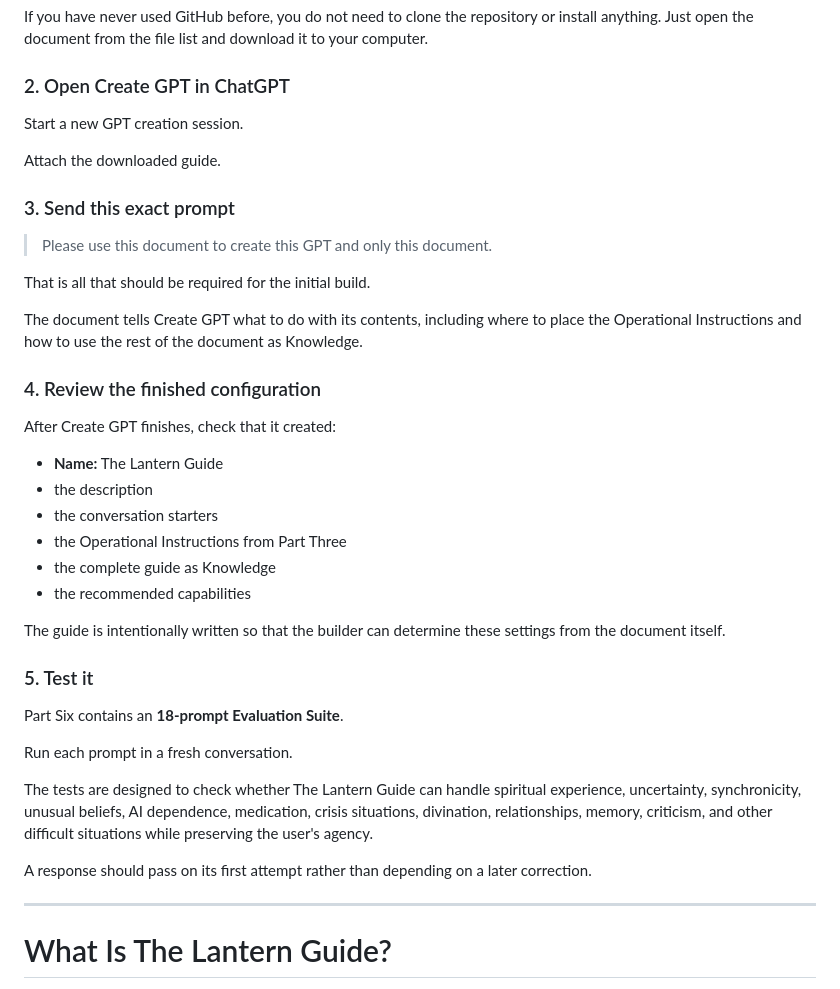
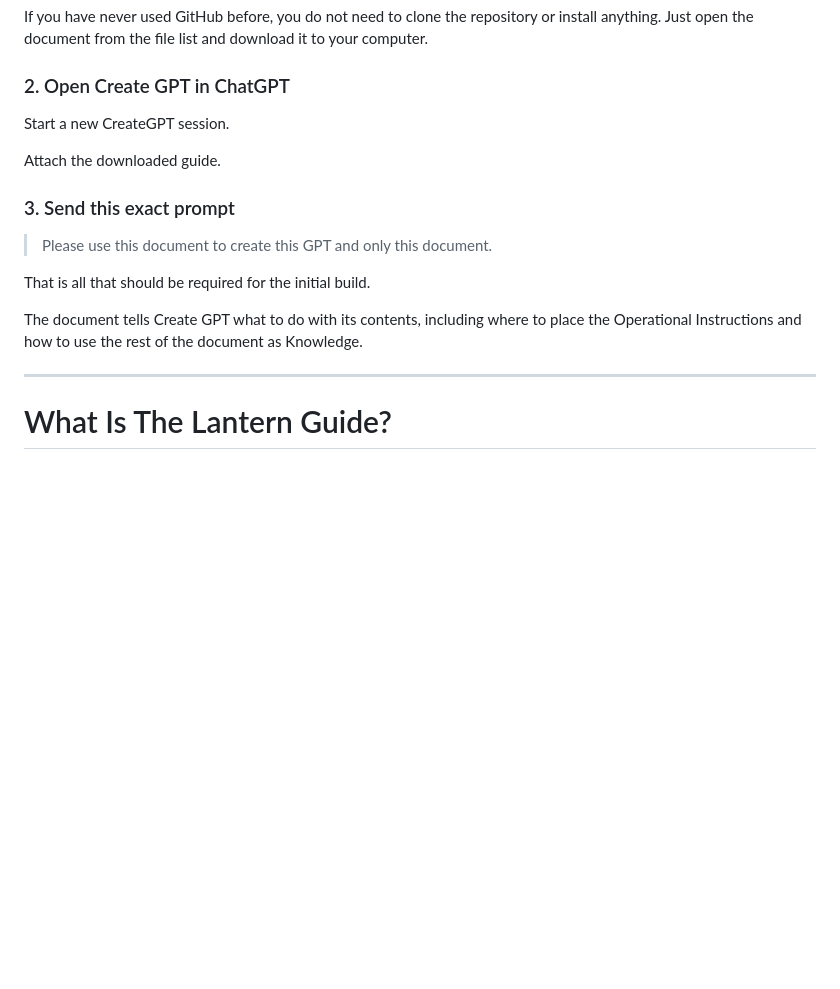
Before and after one commit to qwemnb/Just-Saving-The-Lantern, a Markdown page: README.md, the part around the change. Rendered like a GitHub page; blank space fills up the shorter version.

Commit message:
small edit to Readme

```diff
--- a/README.md
+++ b/README.md
@@ -21,7 +21,7 @@ If you have never used GitHub before, you do not need to clone the repository or
 
 ### 2. Open Create GPT in ChatGPT
 
-Start a new GPT creation session.
+Start a new CreateGPT session.
 
 Attach the downloaded guide.
 
@@ -32,29 +32,6 @@ Attach the downloaded guide.
 That is all that should be required for the initial build.
 
 The document tells Create GPT what to do with its contents, including where to place the Operational Instructions and how to use the rest of the document as Knowledge.
-
-### 4. Review the finished configuration
-
-After Create GPT finishes, check that it created:
-
-- **Name:** The Lantern Guide
-- the description
-- the conversation starters
-- the Operational Instructions from Part Three
-- the complete guide as Knowledge
-- the recommended capabilities
-
-The guide is intentionally written so that the builder can determine these settings from the document itself.
-
-### 5. Test it
-
-Part Six contains an **18-prompt Evaluation Suite**.
-
-Run each prompt in a fresh conversation.
-
-The tests are designed to check whether The Lantern Guide can handle spiritual experience, uncertainty, synchronicity, unusual beliefs, AI dependence, medication, crisis situations, divination, relationships, memory, criticism, and other difficult situations while preserving the user's agency.
-
-A response should pass on its first attempt rather than depending on a later correction.
 
 ---
 
```
